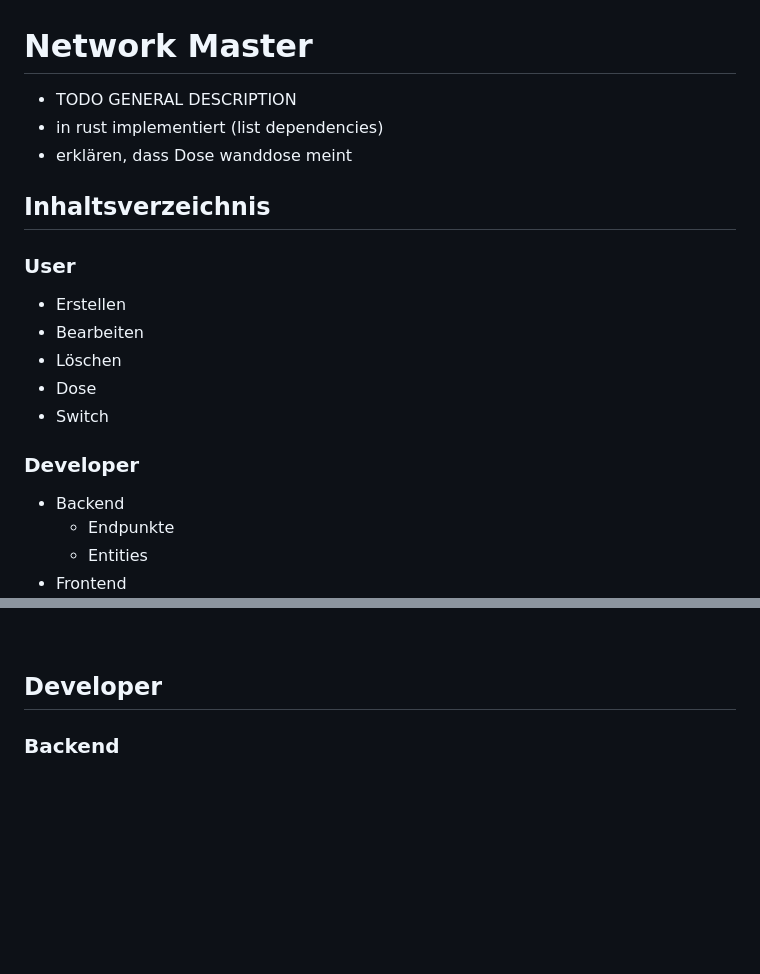
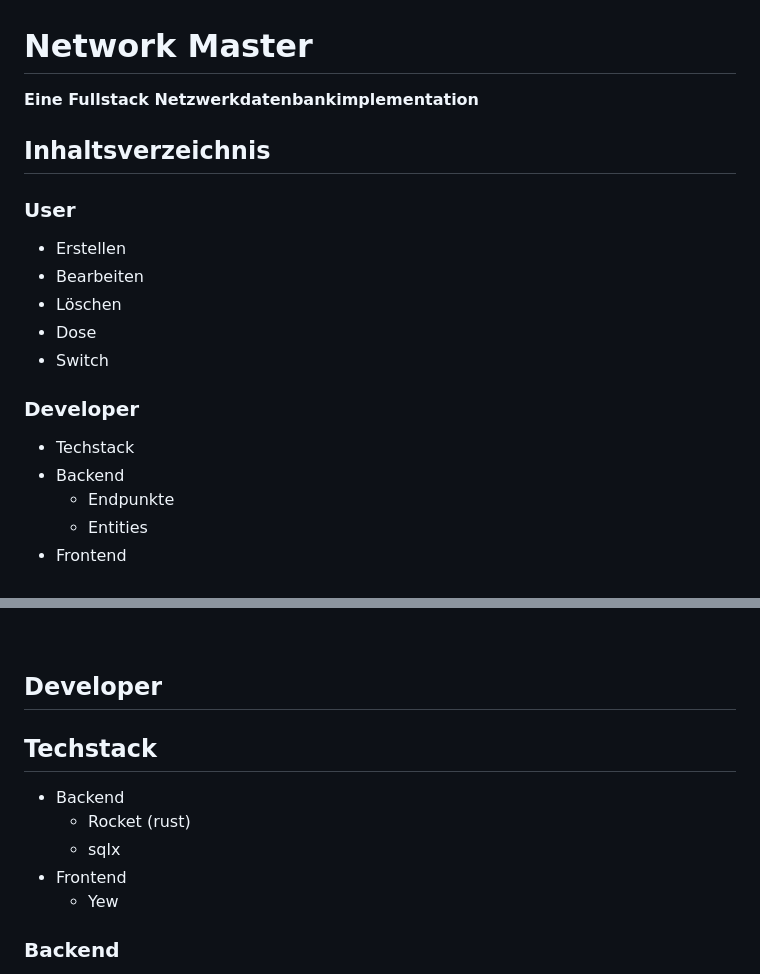
Before and after one commit to Philip-Bachl/Network-Master, a Markdown page: README.md, 2 parts joined by grey strips. Rendered like a GitHub page; blank space fills up the shorter version.

```diff
--- a/README.md
+++ b/README.md
@@ -1,7 +1,6 @@
 # Network Master
-- TODO GENERAL DESCRIPTION
-- in rust implementiert (list dependencies)
-- erklären, dass Dose wanddose meint
+
+**Eine Fullstack Netzwerkdatenbankimplementation**
 
 ## Inhaltsverzeichnis
 
@@ -14,6 +13,7 @@
 - Switch
 
 ### Developer
+- Techstack
 - Backend
   - Endpunkte
   - Entities
@@ -90,6 +90,14 @@ Klickt man auf einen Switchport so öffnet sich das Bearbeitungsmenu. Hier kann
 <br>
 
 ## Developer
+
+## Techstack
+
+- Backend
+  - Rocket (rust)
+  - sqlx
+- Frontend
+  - Yew
 
 ### Backend
 
```
